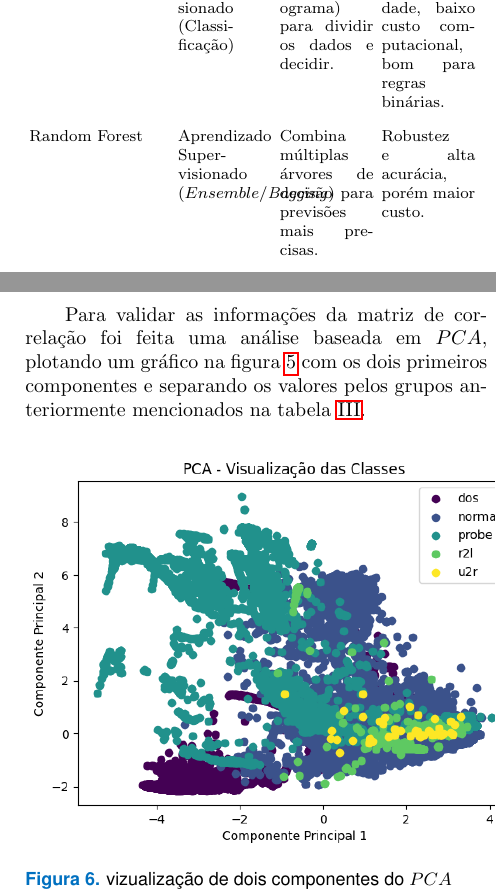
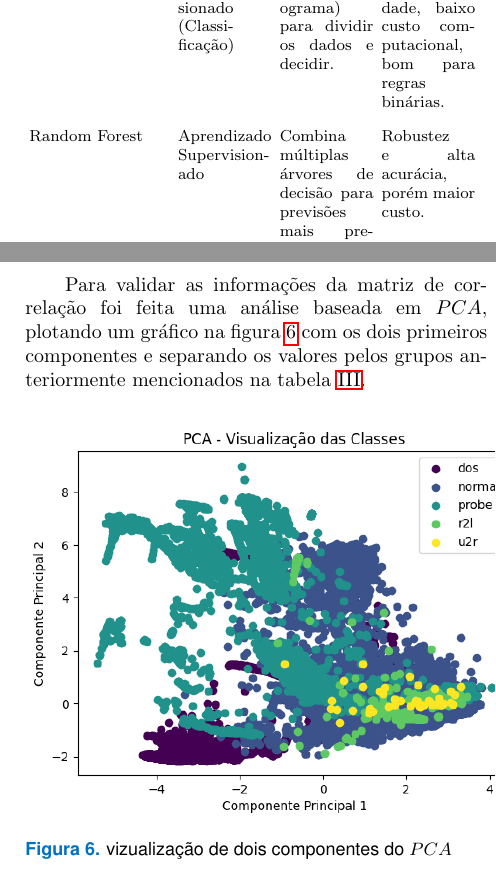
Before and after one commit to Marcela1204/TCC, a LaTeX document (documentacao/final/main.tex): two parts of the columns of pages 7 and 10 of 13, joined at a grey line, cut so that both start at the same text. Compiled offline with pdfLaTeX.

Commit message:
fix tabela 1

```diff
--- a/documentacao/final/main.tex
+++ b/documentacao/final/main.tex
@@ -728,7 +728,7 @@ Alta interpretabilidade, baixo custo computacional, bom para regras binárias. \
 \\
 
 Random Forest &
-Aprendizado Supervisionado (\textit{$Ensemble$}/\textit{Bagging}) &
+Aprendizado Supervisionado  &
 Combina múltiplas árvores de decisão para previsões mais precisas. &
 Robustez e alta acurácia, porém maior custo. \\
 \\
@@ -1005,7 +1005,7 @@ Para melhor vizualização dos dados os ataques foram separados nas seguintes ca
 \caption{Matriz de correlação da base NSL\_KDD}
 \label{fig:matriz_corr}
 \end{figure}
-Para validar as informações da matriz de correlação foi feita uma análise baseada em $PCA$, plotando um gráfico na figura \ref{fig:matriz_corr} com os dois primeiros componentes e separando os valores pelos grupos anteriormente mencionados na tabela \ref{tab:ataquesXcategoria}.
+Para validar as informações da matriz de correlação foi feita uma análise baseada em $PCA$, plotando um gráfico na figura \ref{fig:pca_componentes} com os dois primeiros componentes e separando os valores pelos grupos anteriormente mencionados na tabela \ref{tab:ataquesXcategoria}.
 
 \begin{figure}[H]
 	\centering
```
Also changed, not shown: documentacao/final/main.pdf, 3 other files.
